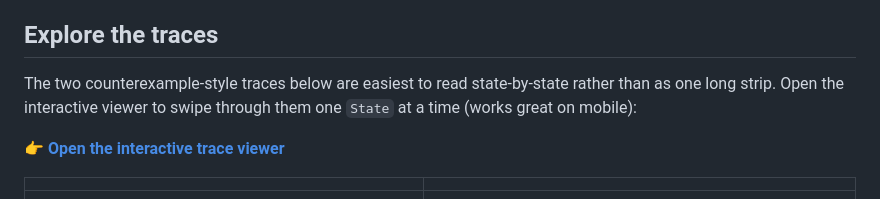
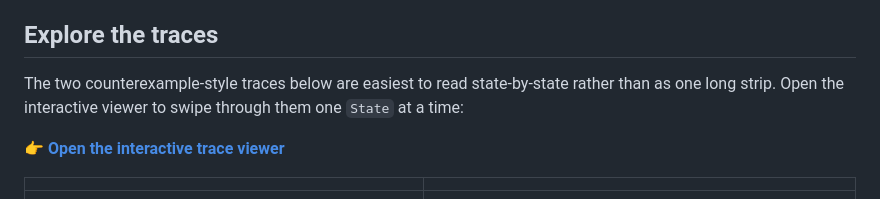
Before and after one commit to hxiris/formalizing_skull, a Markdown page: README.md, the part around one of its changes. GitHub-like rendering.

```diff
--- a/README.md
+++ b/README.md
@@ -4,5 +4,5 @@ An [Alloy](https://alloytools.org/) model of the two-player bluffing card game *
 
 ## Explore the traces
 
-The two counterexample-style traces below are easiest to read state-by-state rather than as one long strip. Open the interactive viewer to swipe through them one `State` at a time (works great on mobile):
+The two counterexample-style traces below are easiest to read state-by-state rather than as one long strip. Open the interactive viewer to swipe through them one `State` at a time:
 
```
Also changed, not shown: other parts of README.md (+1 -1 lines).
